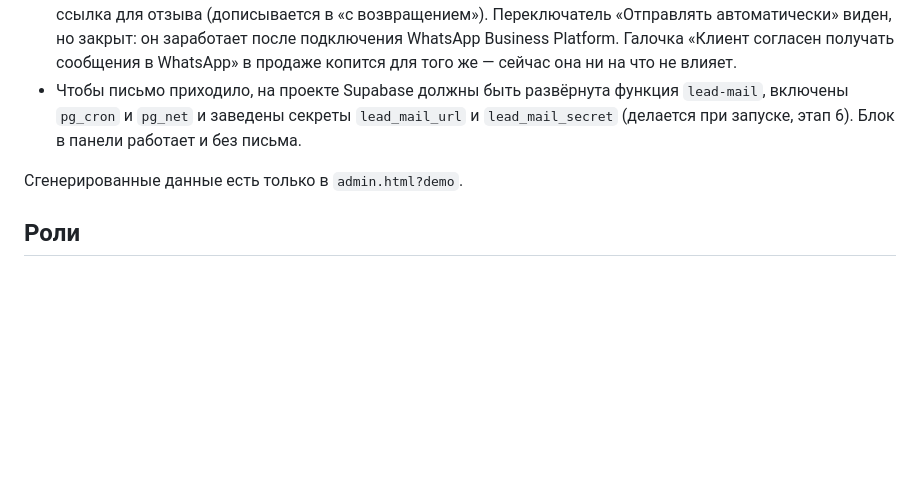
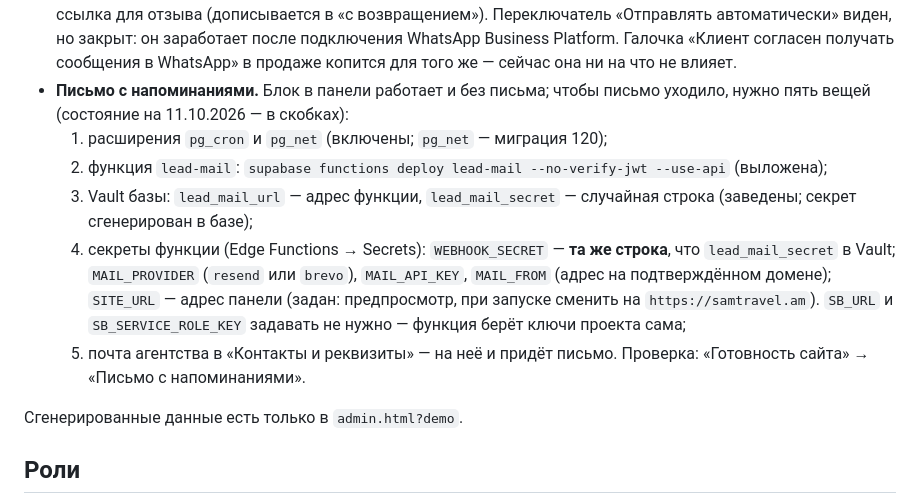
Before and after one commit to lamer1333/sam-travel-site, a Markdown page: SETUP-ADMIN.md, the part around the change. GitHub-like rendering; blank space fills up the shorter version.

Commit message:
Инструкция: что нужно, чтобы уходило письмо с напоминаниями
Co-Authored-By: Claude Opus 5.5 <noreply@anthropic.com>

```diff
--- a/SETUP-ADMIN.md
+++ b/SETUP-ADMIN.md
@@ -130,9 +130,20 @@
   «Отправлять автоматически» виден, но закрыт: он заработает после подключения WhatsApp
   Business Platform. Галочка «Клиент согласен получать сообщения в WhatsApp» в продаже
   копится для того же — сейчас она ни на что не влияет.
-- Чтобы письмо приходило, на проекте Supabase должны быть развёрнута функция `lead-mail`,
-  включены `pg_cron` и `pg_net` и заведены секреты `lead_mail_url` и `lead_mail_secret`
-  (делается при запуске, этап 6). Блок в панели работает и без письма.
+- **Письмо с напоминаниями.** Блок в панели работает и без письма; чтобы письмо уходило,
+  нужно пять вещей (состояние на 11.10.2026 — в скобках):
+  1. расширения `pg_cron` и `pg_net` (включены; `pg_net` — миграция 120);
+  2. функция `lead-mail`: `supabase functions deploy lead-mail --no-verify-jwt --use-api`
+     (выложена);
+  3. Vault базы: `lead_mail_url` — адрес функции, `lead_mail_secret` — случайная строка
+     (заведены; секрет сгенерирован в базе);
+  4. секреты функции (Edge Functions → Secrets): `WEBHOOK_SECRET` — **та же строка**, что
+     `lead_mail_secret` в Vault; `MAIL_PROVIDER` (`resend` или `brevo`), `MAIL_API_KEY`,
+     `MAIL_FROM` (адрес на подтверждённом домене); `SITE_URL` — адрес панели (задан:
+     предпросмотр, при запуске сменить на `https://samtravel.am`). `SB_URL` и
+     `SB_SERVICE_ROLE_KEY` задавать не нужно — функция берёт ключи проекта сама;
+  5. почта агентства в «Контакты и реквизиты» — на неё и придёт письмо.
+  Проверка: «Готовность сайта» → «Письмо с напоминаниями».
 
 Сгенерированные данные есть только в `admin.html?demo`.
 
```
